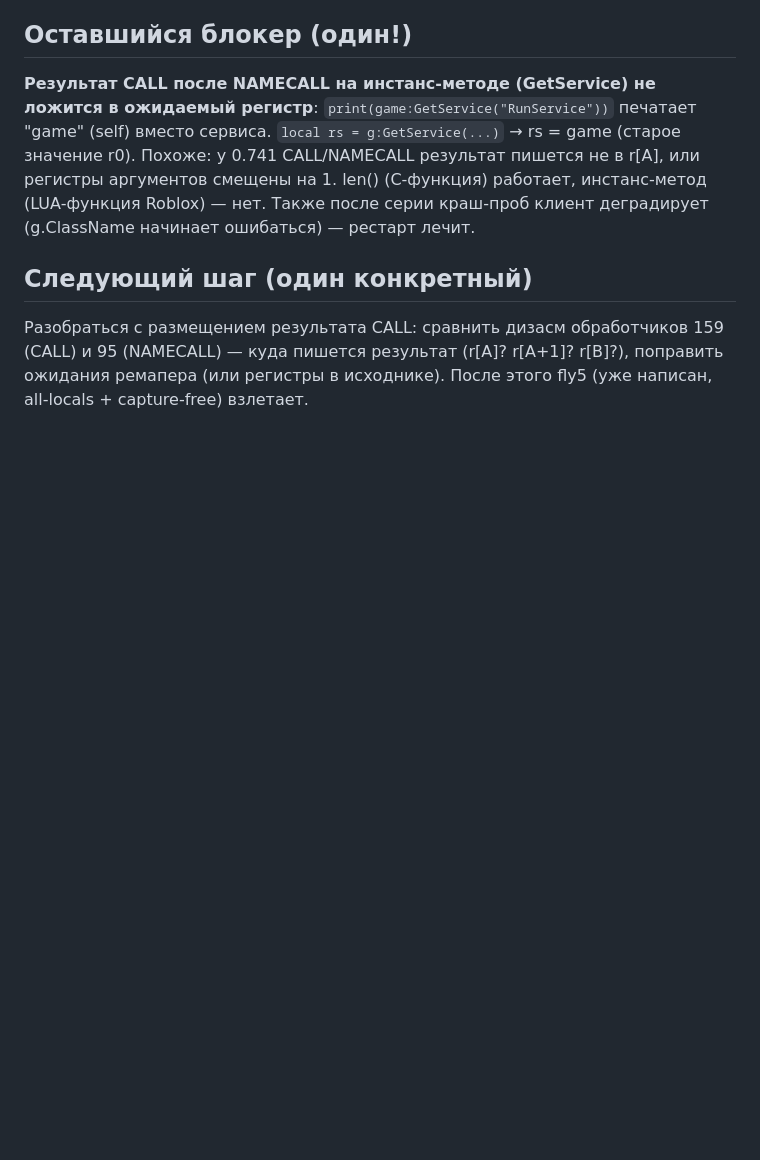
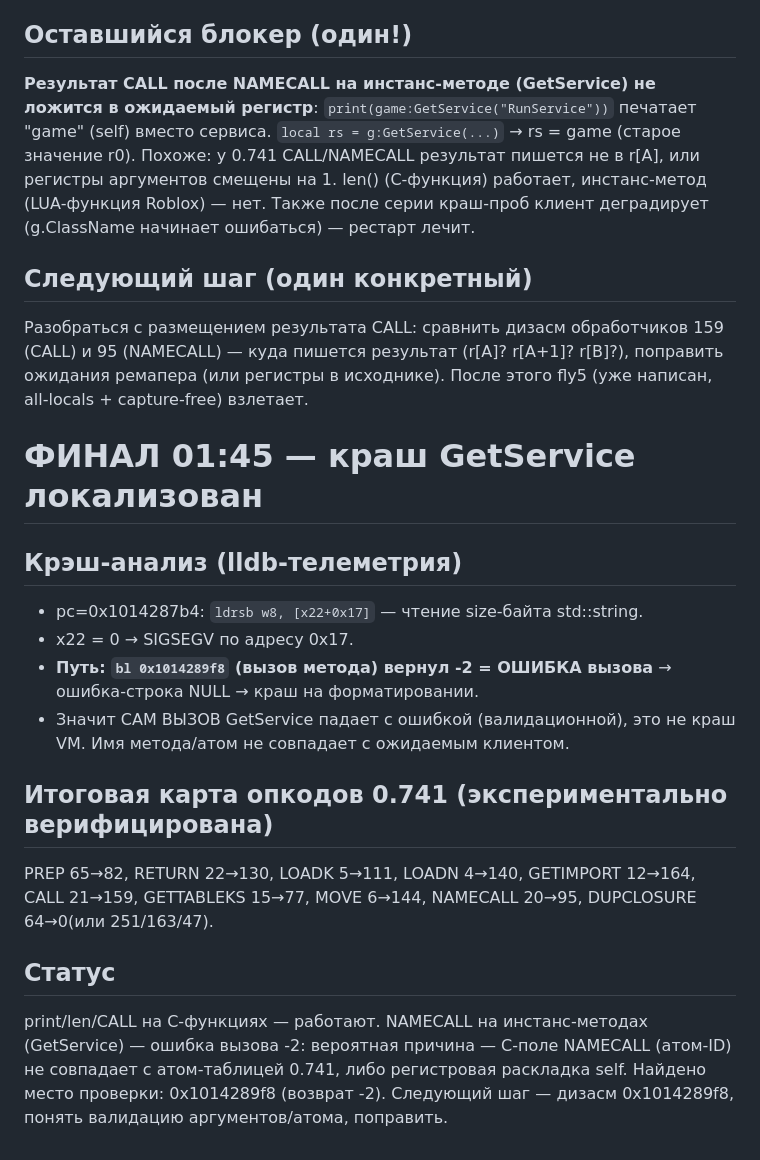
Before and after one commit to MrKoriy/robllooox, a Markdown page: FINDINGS.md, the part around the change. Drawn GitHub-style; blank space fills up the shorter version.

Commit message:
crash localized: GetService call validation fails (-2); atom/C-field suspect

```diff
--- a/FINDINGS.md
+++ b/FINDINGS.md
@@ -735,3 +735,25 @@ r[A], или регистры аргументов смещены на 1. len()
 159 (CALL) и 95 (NAMECALL) — куда пишется результат (r[A]? r[A+1]? r[B]?),
 поправить ожидания ремапера (или регистры в исходнике). После этого fly5
 (уже написан, all-locals + capture-free) взлетает.
+
+# ФИНАЛ 01:45 — краш GetService локализован
+
+## Крэш-анализ (lldb-телеметрия)
+- pc=0x1014287b4: `ldrsb w8, [x22+0x17]` — чтение size-байта std::string.
+- x22 = 0 → SIGSEGV по адресу 0x17.
+- **Путь: `bl 0x1014289f8` (вызов метода) вернул -2 = ОШИБКА вызова** →
+  ошибка-строка NULL → краш на форматировании.
+- Значит САМ ВЫЗОВ GetService падает с ошибкой (валидационной), это не
+  краш VM. Имя метода/атом не совпадает с ожидаемым клиентом.
+
+## Итоговая карта опкодов 0.741 (экспериментально верифицирована)
+PREP 65→82, RETURN 22→130, LOADK 5→111, LOADN 4→140, GETIMPORT 12→164,
+CALL 21→159, GETTABLEKS 15→77, MOVE 6→144, NAMECALL 20→95,
+DUPCLOSURE 64→0(или 251/163/47).
+
+## Статус
+print/len/CALL на C-функциях — работают. NAMECALL на инстанс-методах
+(GetService) — ошибка вызова -2: вероятная причина — C-поле NAMECALL
+(атом-ID) не совпадает с атом-таблицей 0.741, либо регистровая раскладка
+self. Найдено место проверки: 0x1014289f8 (возврат -2). Следующий шаг —
+дизасм 0x1014289f8, понять валидацию аргументов/атома, поправить.
```
